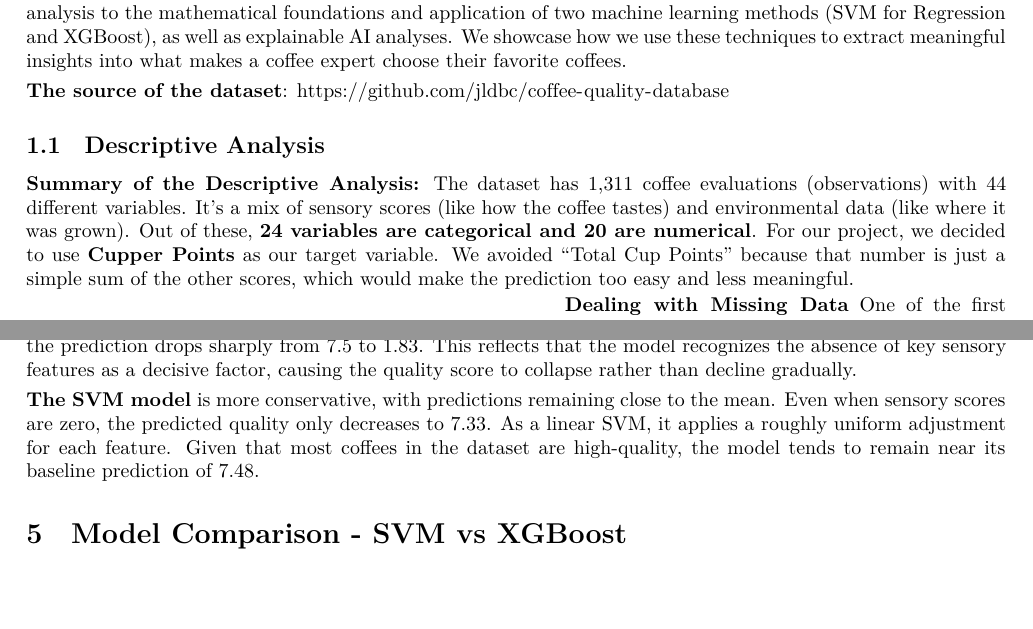
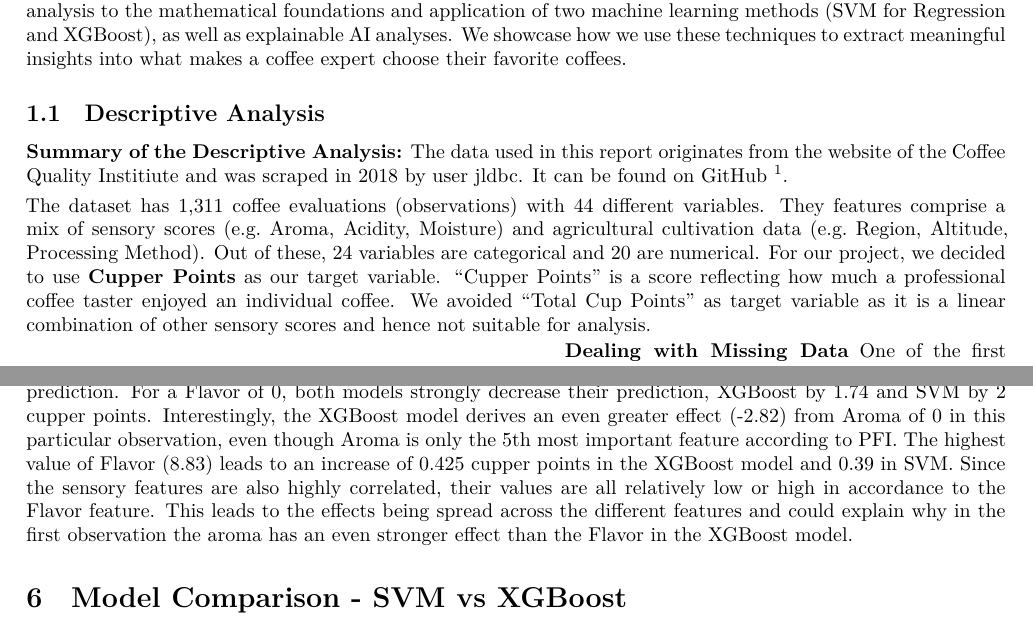
Before and after one commit to ninaimmenroth/coffee-quality-prediction-r, an R Markdown document (final_report/Group_N_final_report.Rmd): two parts of pages 1 and 10 of 11, joined at a grey line, cut so that both start at the same text, the shorter picture padded with empty space. Rendered offline with R 4.5, knitr and Pandoc, then LaTeX, with nearby package versions; some code elsewhere in the file could not run offline.

Commit message:
Added the final report

````diff
--- a/final_report/Improved_formatting_report.Rmd
+++ b/final_report/Group_N_final_report.Rmd
@@ -66,12 +66,12 @@ library(DALEX)
 
 In this report we set out to explore a data set about coffee quality. It covers everything from initial descriptive analysis to the mathematical foundations and application of two machine learning methods (SVM for Regression and XGBoost), as well as explainable AI analyses. We showcase how we use these techniques to extract meaningful insights into what makes a coffee expert choose their favorite coffees.
 
-**The source of the dataset**: https://github.com/jldbc/coffee-quality-database
-
 ## Descriptive Analysis
 
 **Summary of the Descriptive Analysis:**
-The dataset has 1,311 coffee evaluations (observations) with 44 different variables. It’s a mix of sensory scores (like how the coffee tastes) and environmental data (like where it was grown). Out of these, **24 variables are categorical and 20 are numerical**. For our project, we decided to use **Cupper Points** as our target variable. We avoided "Total Cup Points" because that number is just a simple sum of the other scores, which would make the prediction too easy and less meaningful.
+The data used in this report originates from the website of the Coffee Quality Institiute and was scraped in 2018 by user jldbc. It can be found on GitHub ^[https://github.com/jldbc/coffee-quality-database].
+
+The dataset has 1,311 coffee evaluations (observations) with 44 different variables. They features comprise a mix of sensory scores (e.g. Aroma, Acidity, Moisture) and agricultural cultivation data (e.g. Region, Altitude, Processing Method). Out of these, 24 variables are categorical and 20 are numerical. For our project, we decided to use **Cupper Points** as our target variable. “Cupper Points” is a score reflecting how much a professional coffee taster enjoyed an individual coffee. We avoided "Total Cup Points" as target variable as it is a linear combination of other sensory scores and hence not suitable for analysis.
 
 \begin{minipage}[c]{0.48\textwidth}
 ```{r, fig.width=6, fig.height=4, out.width="100%"}
@@ -1498,9 +1498,8 @@ for (i in 1:2) {
 
 svm_plots[[1]] + svm_plots[[2]]
 ```
-**XGBoost** treats zero scores for Flavor or Aroma as critical indicators of poor quality. In its waterfall plot, the prediction drops sharply from 7.5 to 1.83. This reflects that the model recognizes the absence of key sensory features as a decisive factor, causing the quality score to collapse rather than decline gradually.
-
-**The SVM model** is more conservative, with predictions remaining close to the mean. Even when sensory scores are zero, the predicted quality only decreases to 7.33. As a linear SVM, it applies a roughly uniform adjustment for each feature. Given that most coffees in the dataset are high-quality, the model tends to remain near its baseline prediction of 7.48.
+The microscopic plots for both models show the expected effects of the Flavor feature on the overall prediction. For a Flavor of 0, both models strongly decrease their prediction, XGBoost by 1.74 and SVM by 2 cupper points. Interestingly, the XGBoost model derives an even greater effect (-2.82) from Aroma of 0 in this particular observation, even though Aroma is only the 5th most important feature according to PFI.
+The highest value of Flavor (8.83) leads to an increase of 0.425 cupper points in the XGBoost model and 0.39 in SVM. Since the sensory features are also highly correlated, their values are all relatively low or high in accordance to the Flavor feature. This leads to the effects being spread across the different features and could explain why in the first observation the aroma has an even stronger effect than the Flavor in the XGBoost model.
 
 # Model Comparison - SVM vs XGBoost
 
````
Also changed, not shown: final_report/Group_N_final_report.pdf (added), final_report/Group_N_final_report_files/figure-latex/comparison-plots-combined-1.pdf (renamed from final_report/Improved_formatting_report_files/figure-latex/comparison-plots-combined-1.pdf), final_report/Group_N_final_report_files/figure-latex/plot-svm-pfi-ale-1.pdf (renamed from final_report/Improved_formatting_report_files/figure-latex/plot-svm-pfi-ale-1.pdf), final_report/Group_N_final_report_files/figure-latex/plot-svm-shap-waterfall-1.pdf (renamed from final_report/Improved_formatting_report_files/figure-latex/plot-svm-shap-waterfall-1.pdf), final_report/Group_N_final_report_files/figure-latex/plot-xgb-pfi-ale-1.pdf (renamed from final_report/Improved_formatting_report_files/figure-latex/plot-xgb-pfi-ale-1.pdf), final_report/Group_N_final_report_files/figure-latex/plot-xgb-shap-waterfall-1.pdf (renamed from final_report/Improved_formatting_report_files/figure-latex/plot-xgb-shap-waterfall-1.pdf), final_report/Group_N_final_report_files/figure-latex/shapviz-plots-1.pdf (renamed from final_report/Improved_formatting_report_files/figure-latex/shapviz-plots-1.pdf), final_report/Group_N_final_report_files/figure-latex/shapviz-plots-2.pdf (renamed from final_report/Improved_formatting_report_files/figure-latex/shapviz-plots-2.pdf), final_report/Group_N_final_report_files/figure-latex/svm-hyperparameter-tuning-1.pdf (renamed from final_report/Improved_formatting_report_files/figure-latex/svm-hyperparameter-tuning-1.pdf), final_report/Group_N_final_report_files/figure-latex/svm-waterfall-plots-1.pdf (renamed from final_report/Improved_formatting_report_files/figure-latex/svm-waterfall-plots-1.pdf), final_report/Group_N_final_report_files/figure-latex/unnamed-chunk-1-1.pdf (renamed from final_report/Improved_formatting_report_files/figure-latex/unnamed-chunk-1-1.pdf), final_report/Group_N_final_report_files/figure-latex/unnamed-chunk-2-1.pdf (renamed from final_report/Improved_formatting_report_files/figure-latex/unnamed-chunk-2-1.pdf), final_report/Group_N_final_report_files/figure-latex/unnamed-chunk-3-1.pdf (renamed from final_report/Improved_formatting_report_files/figure-latex/unnamed-chunk-3-1.pdf), final_report/Group_N_final_report_files/figure-latex/unnamed-chunk-4-1.pdf (renamed from final_report/Improved_formatting_report_files/figure-latex/unnamed-chunk-4-1.pdf), 5 more files.
